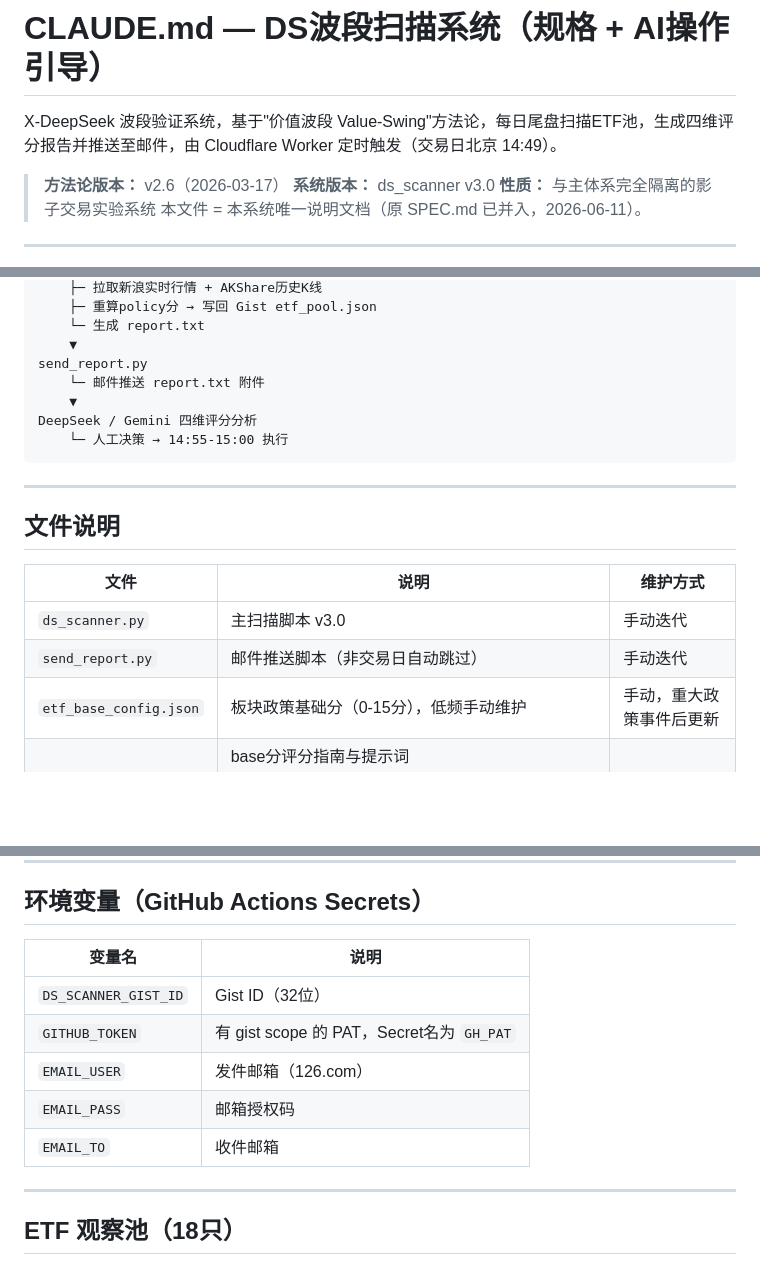
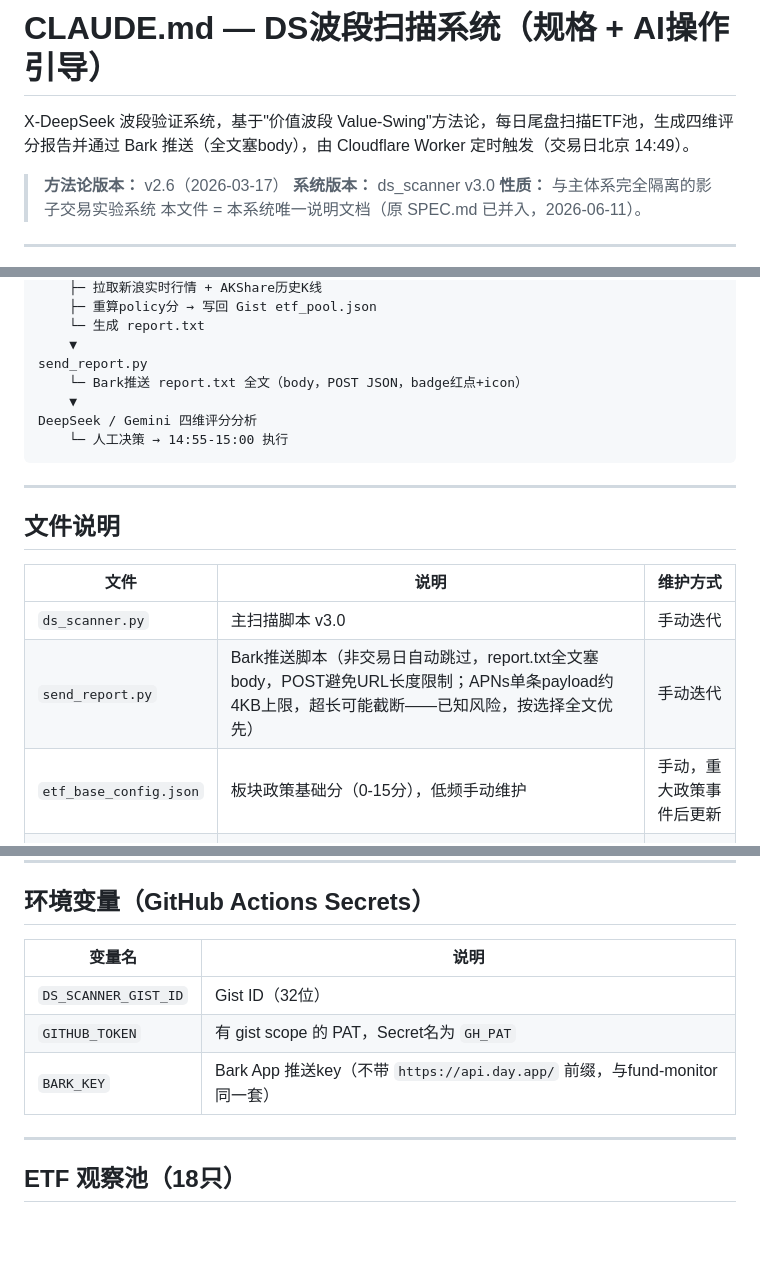
Before and after one commit to srbaby/ds-scanner, a Markdown page: CLAUDE.md, 3 parts joined by grey strips. GitHub-like rendering; blank space fills up the shorter version.

Commit message:
Change notification method from email to Bark

```diff
--- a/CLAUDE.md
+++ b/CLAUDE.md
@@ -1,6 +1,6 @@
 # CLAUDE.md — DS波段扫描系统（规格 + AI操作引导）
 
-X-DeepSeek 波段验证系统，基于"价值波段 Value-Swing"方法论，每日尾盘扫描ETF池，生成四维评分报告并推送至邮件，由 Cloudflare Worker 定时触发（交易日北京 14:49）。
+X-DeepSeek 波段验证系统，基于"价值波段 Value-Swing"方法论，每日尾盘扫描ETF池，生成四维评分报告并通过 Bark 推送（全文塞body），由 Cloudflare Worker 定时触发（交易日北京 14:49）。
 
 > **方法论版本：** v2.6（2026-03-17）
 > **系统版本：** ds_scanner v3.0
@@ -38,7 +38,7 @@ GitHub Actions（scan.yml）
     └─ 生成 report.txt
     ▼
 send_report.py
-    └─ 邮件推送 report.txt 附件
+    └─ Bark推送 report.txt 全文（body，POST JSON，badge红点+icon）
     ▼
 DeepSeek / Gemini 四维评分分析
     └─ 人工决策 → 14:55-15:00 执行
@@ -51,7 +51,7 @@ DeepSeek / Gemini 四维评分分析
 | 文件                   | 说明                                                         | 维护方式                 |
 | ---------------------- | ------------------------------------------------------------ | ------------------------ |
 | `ds_scanner.py`        | 主扫描脚本 v3.0                                              | 手动迭代                 |
-| `send_report.py`       | 邮件推送脚本（非交易日自动跳过）                             | 手动迭代                 |
+| `send_report.py`       | Bark推送脚本（非交易日自动跳过，report.txt全文塞body，POST避免URL长度限制；APNs单条payload约4KB上限，超长可能截断——已知风险，按选择全文优先） | 手动迭代                 |
 | `etf_base_config.json` | 板块政策基础分（0-15分），低频手动维护                       | 手动，重大政策事件后更新 |
 | `etf_base_config/`     | base分评分指南与提示词（GEMINI_UPDATE_GUIDE / PROMPT_FOR_GEMINI） | 低频手动                 |
 | `index.html`           | 持仓管理网页，访问 stock.bailuzun.com                        | 手动迭代                 |
@@ -90,13 +90,11 @@ DeepSeek / Gemini 四维评分分析
 
 ## 环境变量（GitHub Actions Secrets）
 
-| 变量名               | 说明                                      |
-| -------------------- | ----------------------------------------- |
-| `DS_SCANNER_GIST_ID` | Gist ID（32位）                           |
-| `GITHUB_TOKEN`       | 有 gist scope 的 PAT，Secret名为 `GH_PAT` |
-| `EMAIL_USER`         | 发件邮箱（126.com）                       |
-| `EMAIL_PASS`         | 邮箱授权码                                |
-| `EMAIL_TO`           | 收件邮箱                                  |
+| 变量名               | 说明                                                         |
+| -------------------- | ------------------------------------------------------------ |
+| `DS_SCANNER_GIST_ID` | Gist ID（32位）                                              |
+| `GITHUB_TOKEN`       | 有 gist scope 的 PAT，Secret名为 `GH_PAT`                    |
+| `BARK_KEY`           | Bark App 推送key（不带 `https://api.day.app/` 前缀，与fund-monitor同一套） |
 
 ---
 
```
Also changed, not shown: other parts of CLAUDE.md (+2 -1 lines).
